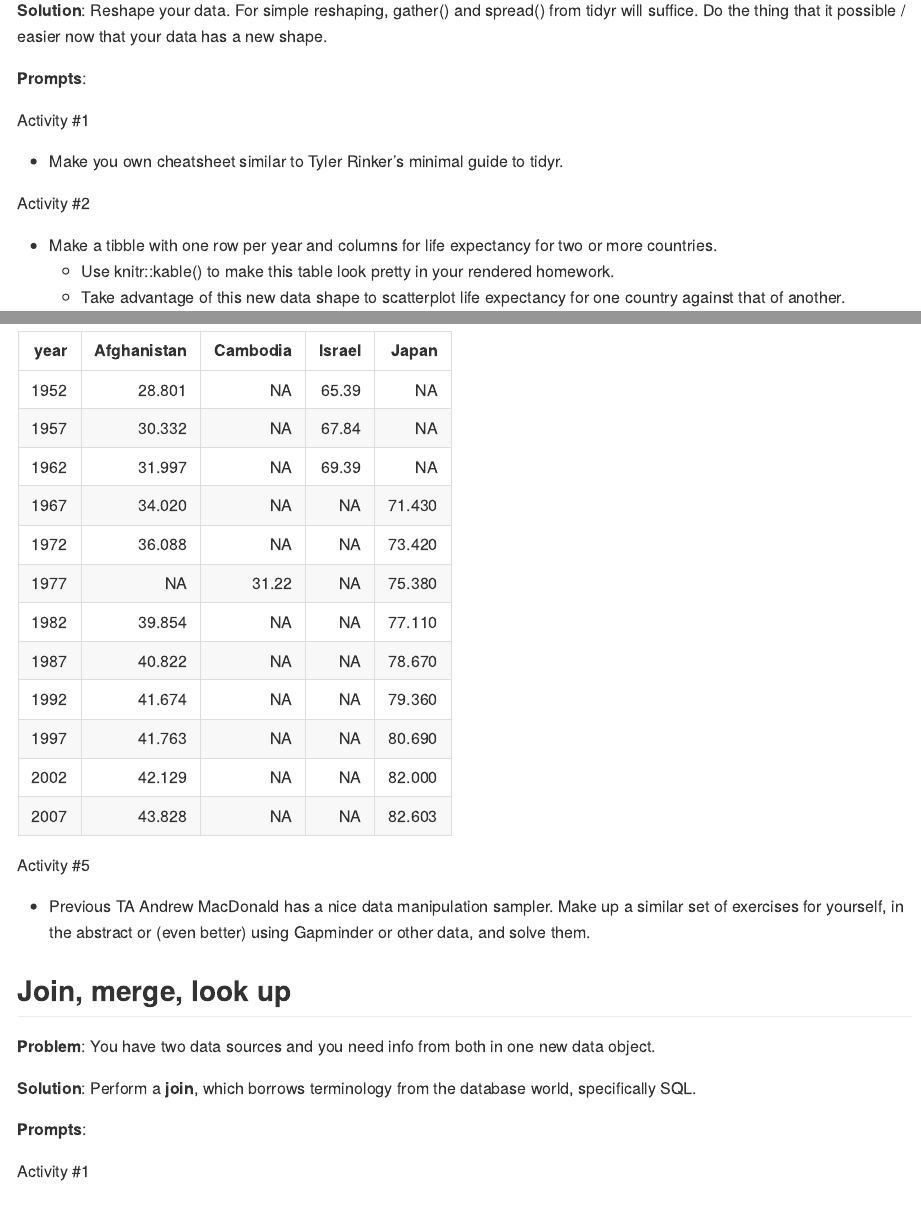
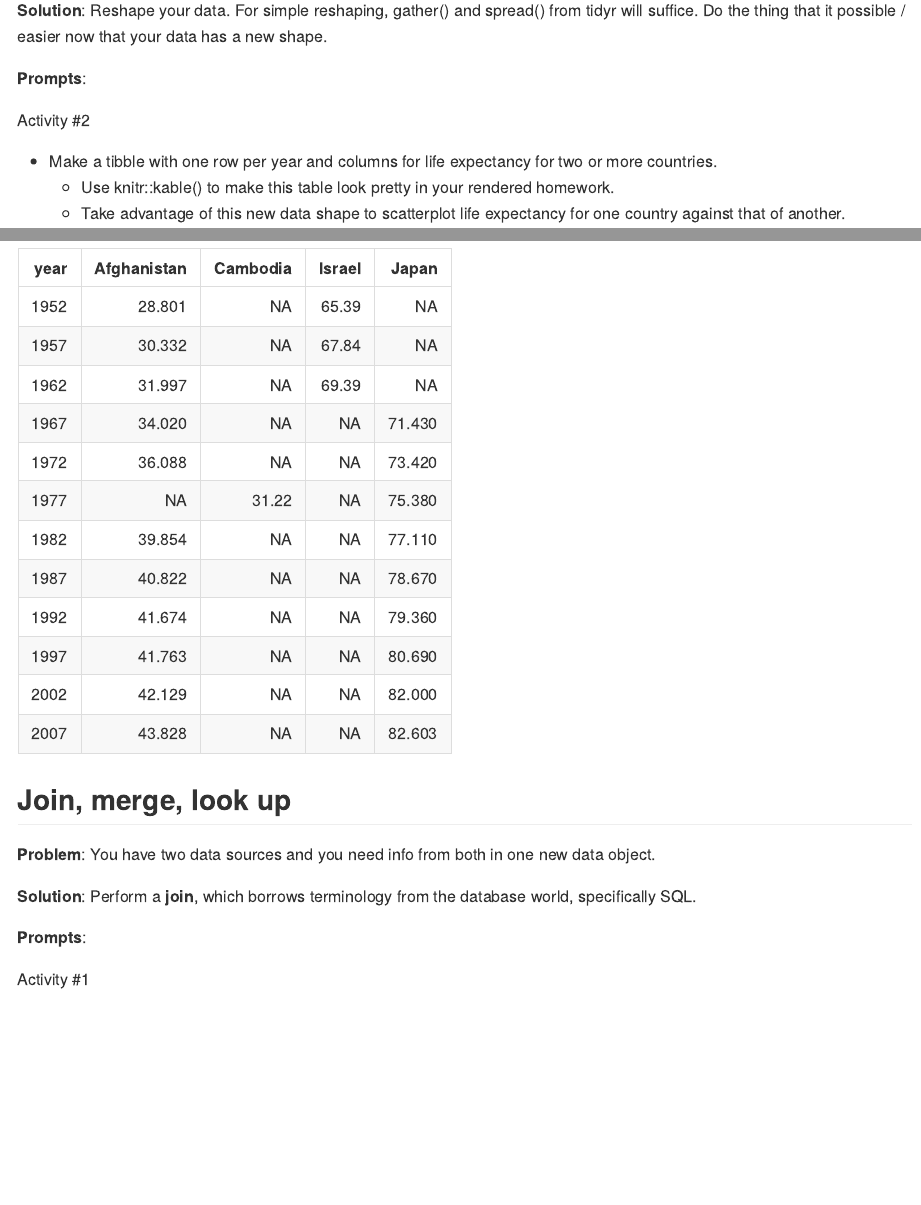
Before and after one commit to mynamedaike/Data-Analysis-Using-R, an R Markdown document (hw04_tidy-data-and-joins.Rmd): the page in a window 1100 px wide, from 940 px down, and a second part further down, joined at a grey line. The pictures show the output file hw04_tidy-data-and-joins.md that the author committed with the source, drawn offline in the style of GitHub.

Commit message:
Homework 04

````diff
--- a/hw04_tidy-data-and-joins.Rmd
+++ b/hw04_tidy-data-and-joins.Rmd
@@ -24,10 +24,6 @@ library(knitr)
 **Solution**: Reshape your data. For simple reshaping, gather() and spread() from tidyr will suffice. Do the thing that it possible / easier now that your data has a new shape.
 
 **Prompts**:
-
-Activity #1
-
-- Make you own cheatsheet similar to Tyler Rinker’s minimal guide to tidyr.
 
 Activity #2
 
@@ -92,10 +88,6 @@ my_gap_spreadByCountry <- my_gap %>%
   spread(key = country, value = lifeExp)
 kable(my_gap_spreadByCountry)
 ```
-
-Activity #5
-
-- Previous TA Andrew MacDonald has a nice data manipulation sampler. Make up a similar set of exercises for yourself, in the abstract or (even better) using Gapminder or other data, and solve them.
 
 ## Join, merge, look up
 **Problem**: You have two data sources and you need info from both in one new data object.
````
Also changed, not shown: hw04_tidy-data-and-joins.md.
